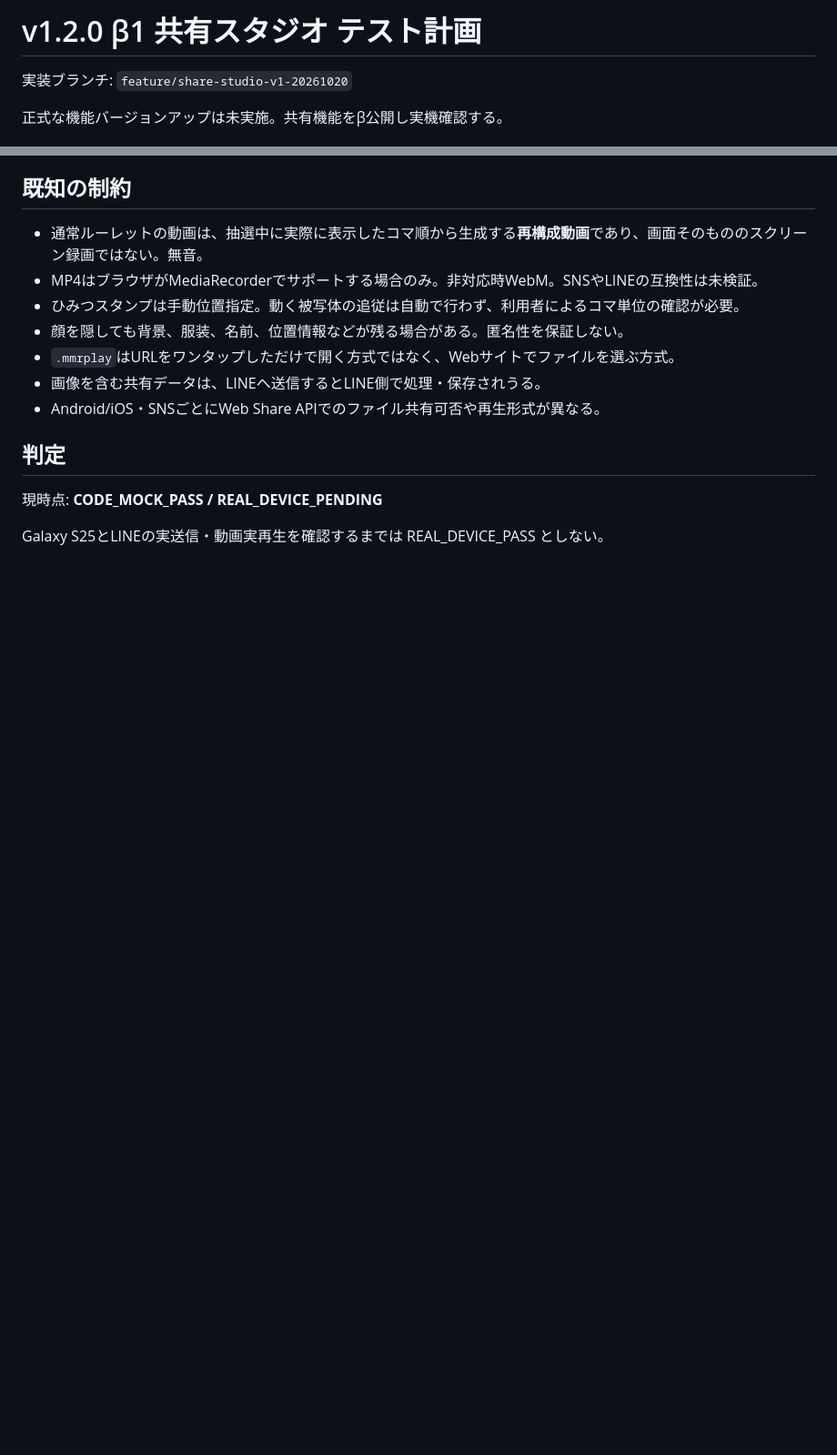
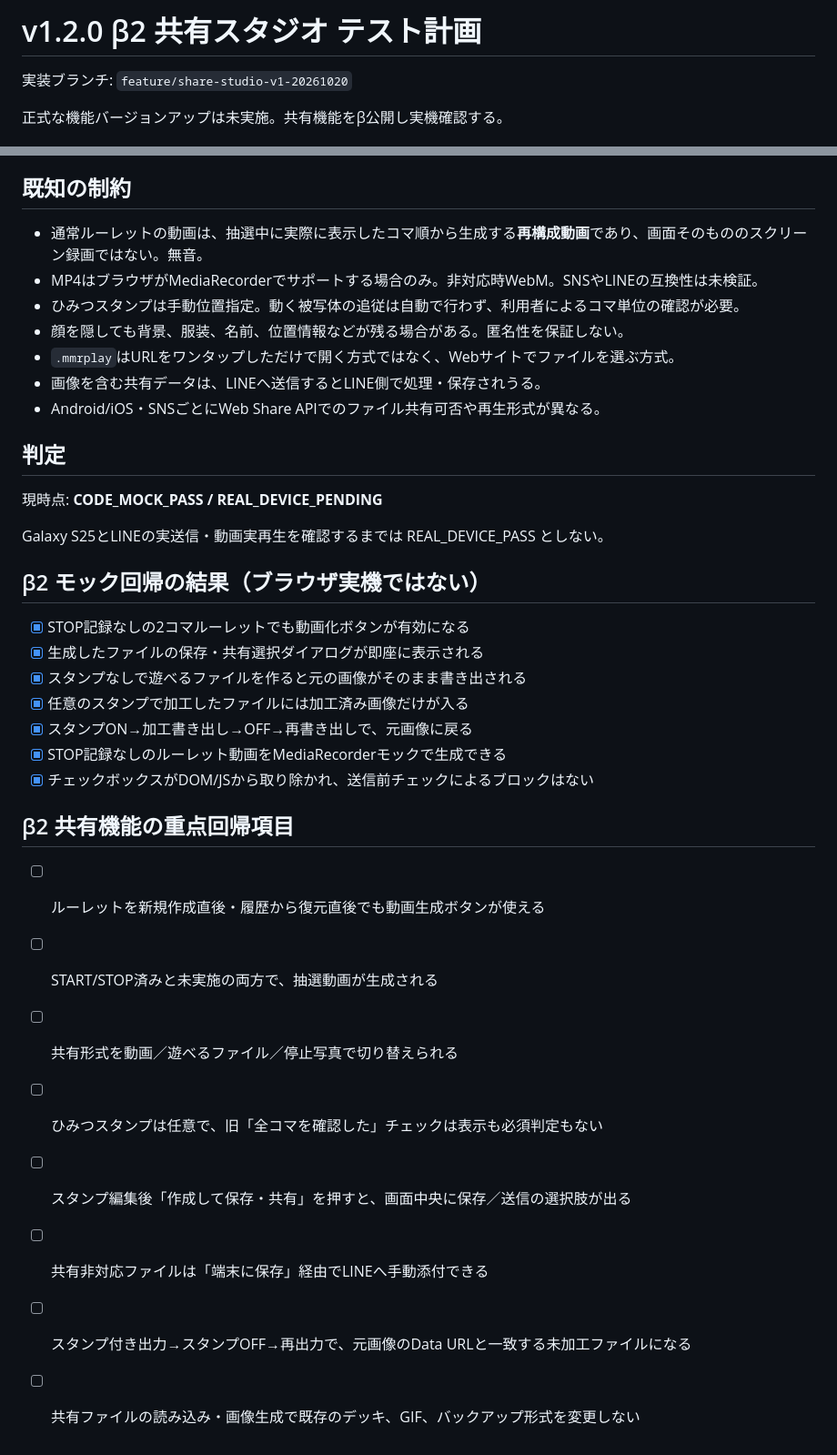
Before and after one commit to eltnegcellist/Memory_moments_roulette, a Markdown page: SHARE_STUDIO_TEST_PLAN.md, 2 parts joined by grey strips. Shown at 91% size. GitHub-like rendering; blank space fills up the shorter version.

Commit message:
fix: ship v1.2.0 beta2 sharing fixes in SHARE_STUDIO_TEST_PLAN.md

```diff
--- a/SHARE_STUDIO_TEST_PLAN.md
+++ b/SHARE_STUDIO_TEST_PLAN.md
@@ -1,4 +1,4 @@
-# v1.2.0 β1 共有スタジオ テスト計画
+# v1.2.0 β2 共有スタジオ テスト計画
 
 実装ブランチ: `feature/share-studio-v1-20261020`
 
@@ -50,3 +50,23 @@
 現時点: **CODE_MOCK_PASS / REAL_DEVICE_PENDING**
 
 Galaxy S25とLINEの実送信・動画実再生を確認するまでは REAL_DEVICE_PASS としない。
+
+## β2 モック回帰の結果（ブラウザ実機ではない）
+
+- [x] STOP記録なしの2コマルーレットでも動画化ボタンが有効になる
+- [x] 生成したファイルの保存・共有選択ダイアログが即座に表示される
+- [x] スタンプなしで遊べるファイルを作ると元の画像がそのまま書き出される
+- [x] 任意のスタンプで加工したファイルには加工済み画像だけが入る
+- [x] スタンプON→加工書き出し→OFF→再書き出しで、元画像に戻る
+- [x] STOP記録なしのルーレット動画をMediaRecorderモックで生成できる
+- [x] チェックボックスがDOM/JSから取り除かれ、送信前チェックによるブロックはない
+
+## β2 共有機能の重点回帰項目
+- [ ] ルーレットを新規作成直後・履歴から復元直後でも動画生成ボタンが使える
+- [ ] START/STOP済みと未実施の両方で、抽選動画が生成される
+- [ ] 共有形式を動画／遊べるファイル／停止写真で切り替えられる
+- [ ] ひみつスタンプは任意で、旧「全コマを確認した」チェックは表示も必須判定もない
+- [ ] スタンプ編集後「作成して保存・共有」を押すと、画面中央に保存／送信の選択肢が出る
+- [ ] 共有非対応ファイルは「端末に保存」経由でLINEへ手動添付できる
+- [ ] スタンプ付き出力→スタンプOFF→再出力で、元画像のData URLと一致する未加工ファイルになる
+- [ ] 共有ファイルの読み込み・画像生成で既存のデッキ、GIF、バックアップ形式を変更しない
```
